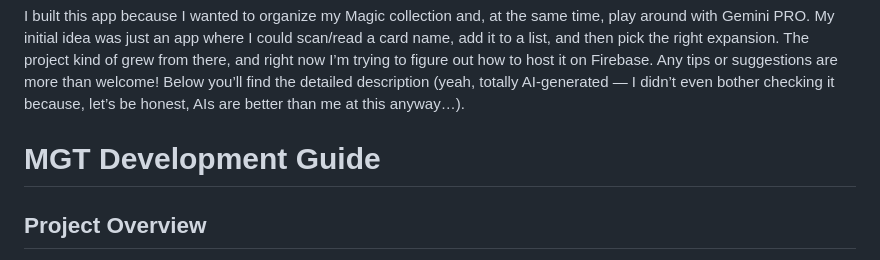
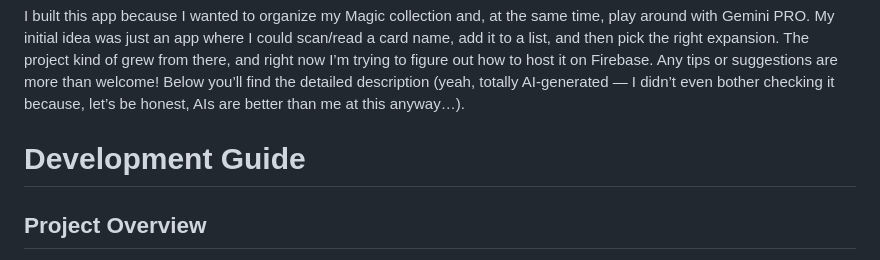
Before and after one commit to unklemeat/magic-the-gathering-friendly-catalog, a Markdown page: README.md, the part around the change. Drawn GitHub-style.

```diff
--- a/README.md
+++ b/README.md
@@ -5,7 +5,7 @@ A modern, user-friendly web application for managing your Magic: The Gathering c
 I built this app because I wanted to organize my Magic collection and, at the same time, play around with Gemini PRO. My initial idea was just an app where I could scan/read a card name, add it to a list, and then pick the right expansion. The project kind of grew from there, and right now I’m trying to figure out how to host it on Firebase. Any tips or suggestions are more than welcome!
 Below you’ll find the detailed description (yeah, totally AI-generated — I didn’t even bother checking it because, let’s be honest, AIs are better than me at this anyway…).
 
-# MGT Development Guide
+# Development Guide
 
 ## Project Overview
 
```
